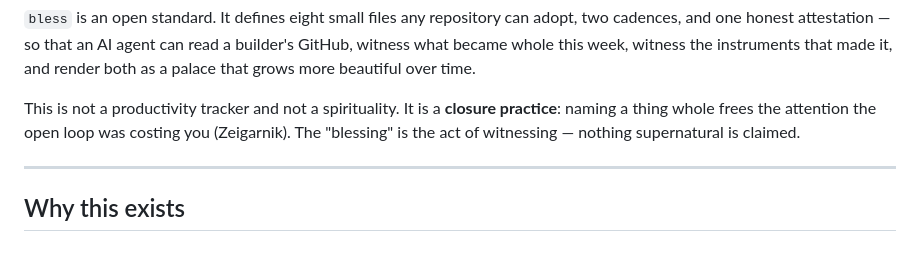
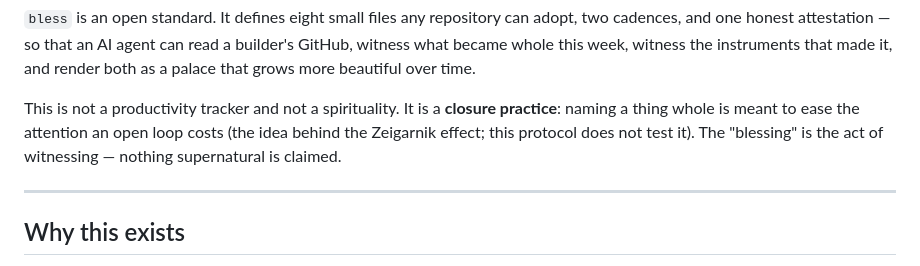
Before and after one commit to frankxai/bless, a Markdown page: README.md, the part around the change. Drawn GitHub-style.

```diff
--- a/README.md
+++ b/README.md
@@ -23,7 +23,7 @@
 
 `bless` is an open standard. It defines eight small files any repository can adopt, two cadences, and one honest attestation — so that an AI agent can read a builder's GitHub, witness what became whole this week, witness the instruments that made it, and render both as a palace that grows more beautiful over time.
 
-This is not a productivity tracker and not a spirituality. It is a **closure practice**: naming a thing whole frees the attention the open loop was costing you (Zeigarnik). The "blessing" is the act of witnessing — nothing supernatural is claimed.
+This is not a productivity tracker and not a spirituality. It is a **closure practice**: naming a thing whole is meant to ease the attention an open loop costs (the idea behind the Zeigarnik effect; this protocol does not test it). The "blessing" is the act of witnessing — nothing supernatural is claimed.
 
 ---
 
```
Also changed, not shown: CHANGELOG.md (+5 -0 lines), SPEC.md (+1 -1 lines).
